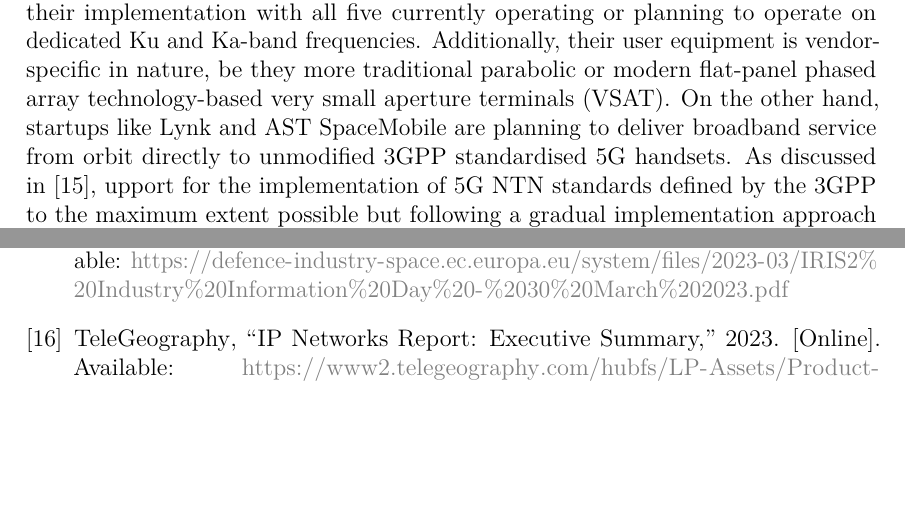
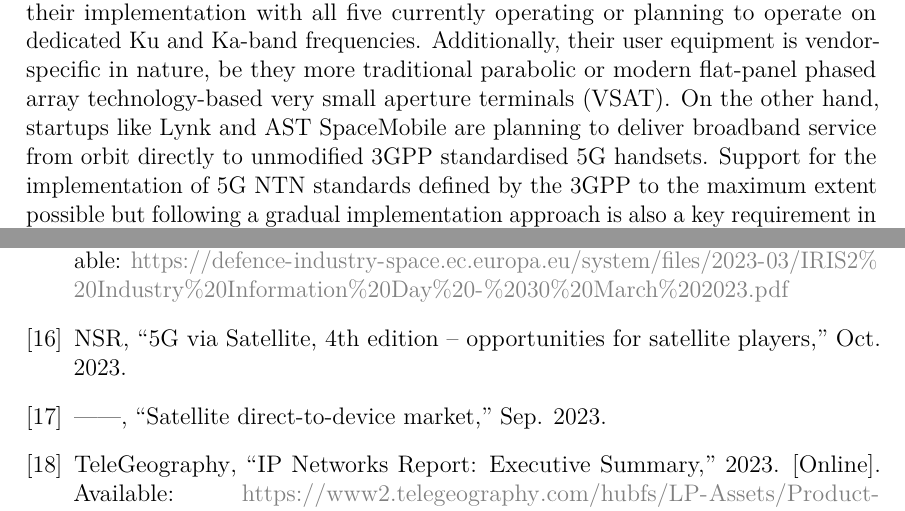
Before and after one commit to msaynevirta/vsat-uplink-interception, a LaTeX thesis (doc/main.tex, which reads doc/main.bib): two parts of pages 11 and 47 of 52, joined at a grey line, cut so that both start at the same text, the shorter picture padded with empty space. The pictures show the PDF file doc/main.pdf that the author committed with the source.

Commit message:
citations in the constellation chapter

```diff
--- a/doc/main.bib
+++ b/doc/main.bib
@@ -337,3 +337,8 @@ year = {2011}
   doi={10.17226/19414}
 }
 
+@misc{nsr-5g-via-satellite-2023,
+  title={{5G via Satellite, 4th edition -- opportunities for satellite players}},
+  year={2023},
+  month=oct,
+  author={NSR}
--- a/doc/main.tex
+++ b/doc/main.tex
@@ -535,7 +535,7 @@ These include everything from smaller startups like Lynk and AST SpaceMobile, de
 In terms of maturity, SpaceX, OneWeb and SES O3b mPOWER are the farthest into the deployment with full global connecitivity available as of December 2023. Amazon Kuiper and Telesat are still being developed, with service start expected for 2026 and 2027 respectively \cite{euroconsult-ngso-tracker-2023-q3}.
 Technologically, all five constellations are characterised by their employment of dedicated and vendor-specific technologies in their implementation with all five currently operating or planning to operate on dedicated Ku and Ka-band frequencies.
 Additionally, their user equipment is vendor-specific in nature, be they more traditional parabolic or modern flat-panel phased array technology-based very small aperture terminals (VSAT).
-On the other hand, startups like Lynk and AST SpaceMobile are planning to deliver broadband service from orbit directly to unmodified 3GPP standardised 5G handsets. As discussed in \cite{iris2-industryday-2023-03}, upport for the implementation of 5G NTN standards defined by the 3GPP to the maximum extent possible but following a gradual implementation approach is also a key requirement in the EU's IRIS\textsuperscript{2} programme. All in all, 3GPP NTN services are still less technologically mature and have been demonstrated in practice to a very limited extent. Thus, services based on the standard are likely still to require significant R\&D expenditure before becoming a viable option. Standardised services have the greatest potential in mid to long-term timescales, while proprietary solutions are likely to dominate in the interim.
+On the other hand, startups like Lynk and AST SpaceMobile are planning to deliver broadband service from orbit directly to unmodified 3GPP standardised 5G handsets. Support for the implementation of 5G NTN standards defined by the 3GPP to the maximum extent possible but following a gradual implementation approach is also a key requirement in the EU's IRIS\textsuperscript{2} programme. All in all, 3GPP NTN services are still less technologically mature and have been demonstrated in practice to a very limited extent. Thus, services based on the standard are likely still to require significant R\&D expenditure before becoming a viable option. Standardised services have the greatest potential in mid to long-term timescales, while proprietary solutions are likely to dominate in the interim \cite{iris2-industryday-2023-03, nsr-5g-via-satellite-2023, nsr-direct-to-device-market-2023}.
 
 Appendix \ref{appendix-constellation-comparison} has a table with a non-exhaustive sample of recent LEO megaconstellation projects and their key design parameters.
 One interesting takeaway from the metrics is the sum of the theoretical throughputs of the systems with the figure landing into a range of hundreds of terabits-per-second (Tbps).
```
Also changed, not shown: doc/main.pdf, doc/main.bib (9 more changed lines).
